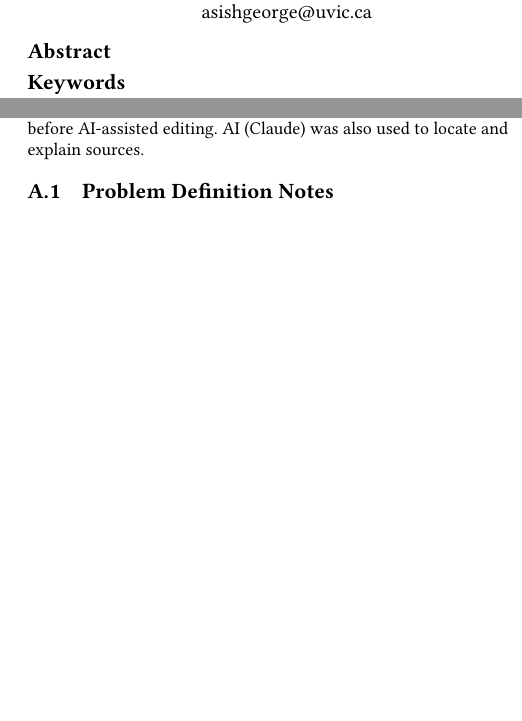
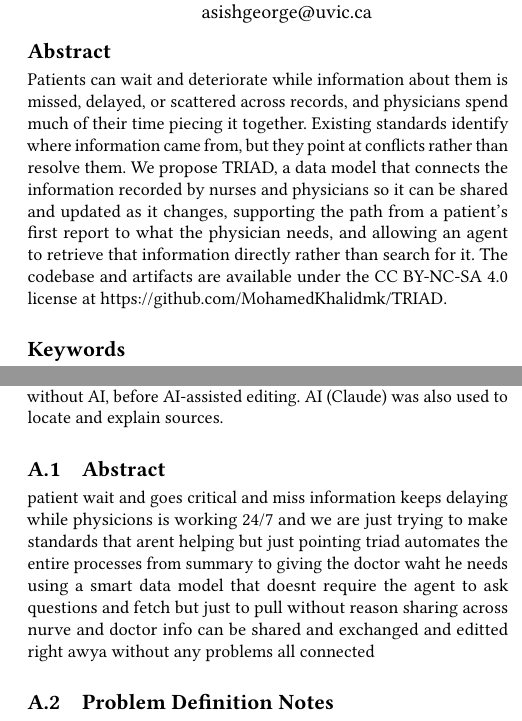
Before and after one commit to MohamedKhalidmk/TRIAD, a LaTeX paper (proposal/TRIAD_Proposal.tex): two parts of the columns of pages 1 and 3 of 3, joined at a grey line, cut so that both start at the same text, the shorter picture padded with empty space. Compiled offline with pdfLaTeX.

Commit message:
Add abstract, license, and original abstract to appendix (Khaled)

```diff
--- a/proposal/TRIAD_Proposal.tex
+++ b/proposal/TRIAD_Proposal.tex
@@ -45,7 +45,9 @@
 }
 \email{mabuela@uvic.ca}
 
+% ABSTRACT: Khaled's text, AI-edited for clarity (Level C). Original in appendix.
 \begin{abstract}
+Patients can wait and deteriorate while information about them is missed, delayed, or scattered across records, and physicians spend much of their time piecing it together. Existing standards identify where information came from, but they point at conflicts rather than resolve them. We propose TRIAD, a data model that connects the information recorded by nurses and physicians so it can be shared and updated as it changes, supporting the path from a patient's first report to what the physician needs, and allowing an agent to retrieve that information directly rather than search for it. The codebase and artifacts are available under the CC BY-NC-SA 4.0 license at \url{https://github.com/MohamedKhalidmk/TRIAD}.
 \end{abstract}
 
 \keywords{Knowledge Graph, RDF, FHIR, Agent Memory, Healthcare Data Privacy}
@@ -93,7 +95,10 @@ This project combines the backgrounds of the two team members. Khaled Abuela doe
 \clearpage
 \appendix
 \section{Original Work Before AI-Assisted Editing}
-Per the Level C guideline, this appendix contains Mohamed Khaled Abuela's original text for the Introduction, written without AI, before AI-assisted editing. AI (Claude) was also used to locate and explain sources.
+Per the Level C guideline, this appendix contains Mohamed Khaled Abuela's original text for the Abstract and Introduction, written without AI, before AI-assisted editing. AI (Claude) was also used to locate and explain sources.
+
+\subsection{Abstract}
+patient wait and goes critical and miss information keeps delaying while physicions is working 24/7 and we are just trying to make standards that arent helping but just pointing triad automates the entire processes from summary to giving the doctor waht he needs using a smart data model that doesnt require the agent to ask questions and fetch but just to pull without reason sharing across nurve and doctor info can be shared and exchanged and editted right awya without any problems all connected
 
 \subsection{Problem Definition Notes}
 \textit{Answers to the six problem-definition questions, as originally written:}
```
Also changed, not shown: 1 other file.
